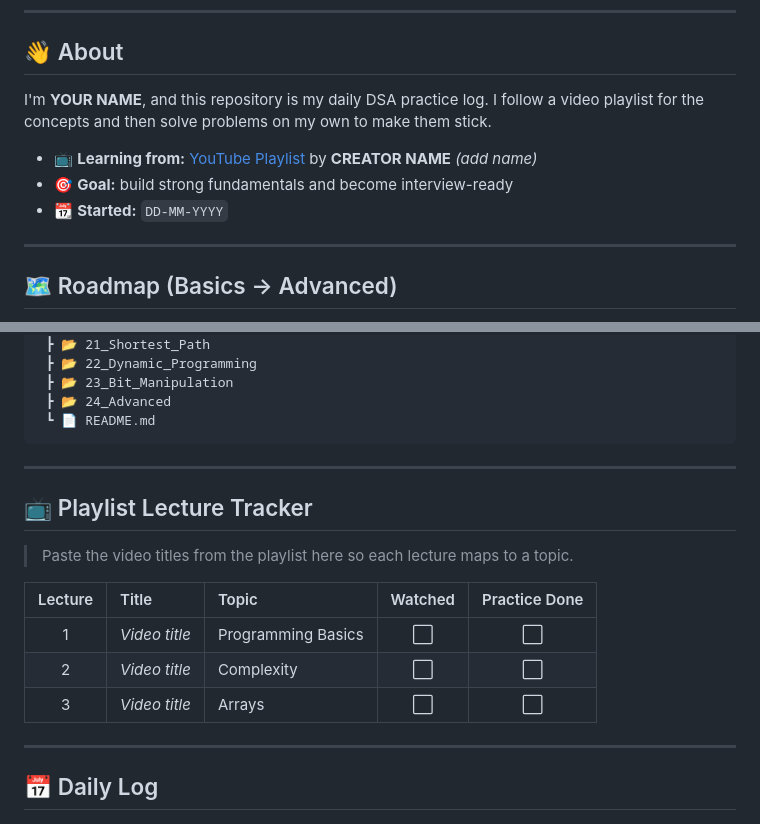
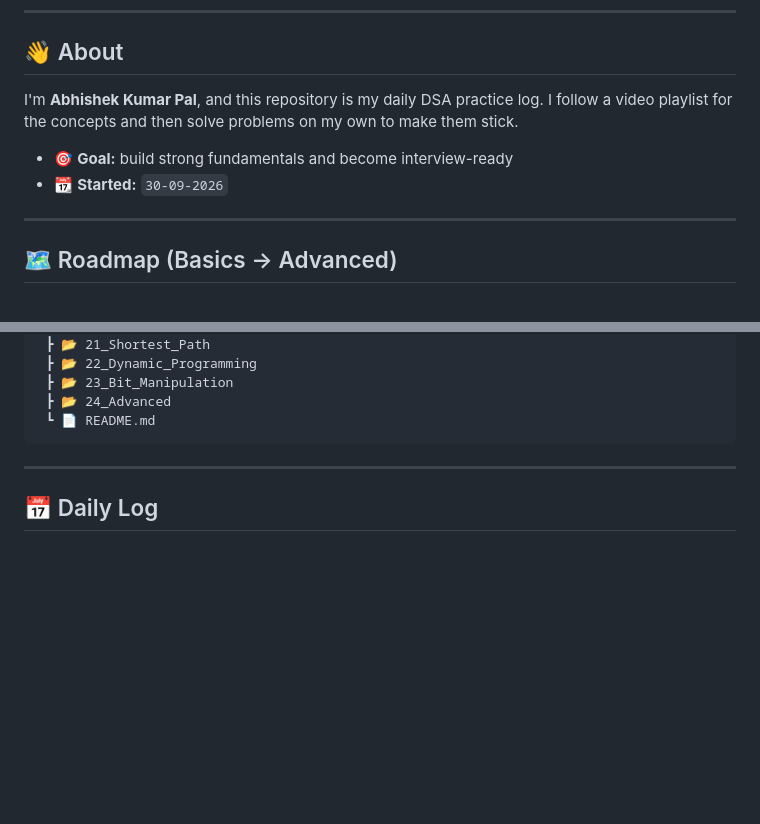
Before and after one commit to Abhishek28-kumarpal/DSA-JAVA, a Markdown page: README.md, 2 parts joined by grey strips. Drawn GitHub-style; blank space fills up the shorter version.

````diff
--- a/README.md
+++ b/README.md
@@ -17,11 +15,10 @@
 
 ## 👋 About
 
-I'm **YOUR NAME**, and this repository is my daily DSA practice log. I follow a video playlist for the concepts and then solve problems on my own to make them stick.
+I'm **Abhishek Kumar Pal**, and this repository is my daily DSA practice log. I follow a video playlist for the concepts and then solve problems on my own to make them stick.
 
-- 📺 **Learning from:** [YouTube Playlist](https://www.youtube.com/watch?v=X2NVOSNBbxU&list=PLDzeHZWIZsTqNW1gvXXAicBgku9uPZeOC) by **CREATOR NAME** *(add name)*
 - 🎯 **Goal:** build strong fundamentals and become interview-ready
-- 📆 **Started:** `DD-MM-YYYY`
+- 📆 **Started:** `30-09-2026`
 
 ---
 
@@ -115,17 +112,6 @@ Status: ⬜ Not started · 🟨 In progress · ✅ Done
  ┗ 📄 README.md
 ```
 
----
-
-## 📺 Playlist Lecture Tracker
-
-> Paste the video titles from the playlist here so each lecture maps to a topic.
-
-| Lecture | Title | Topic | Watched | Practice Done |
-|:-------:|:------|:------|:-------:|:-------------:|
-| 1 | *Video title* | Programming Basics | ⬜ | ⬜ |
-| 2 | *Video title* | Complexity | ⬜ | ⬜ |
-| 3 | *Video title* | Arrays | ⬜ | ⬜ |
 
 ---
 
````
Also changed, not shown: other parts of README.md (+0 -2 lines).
